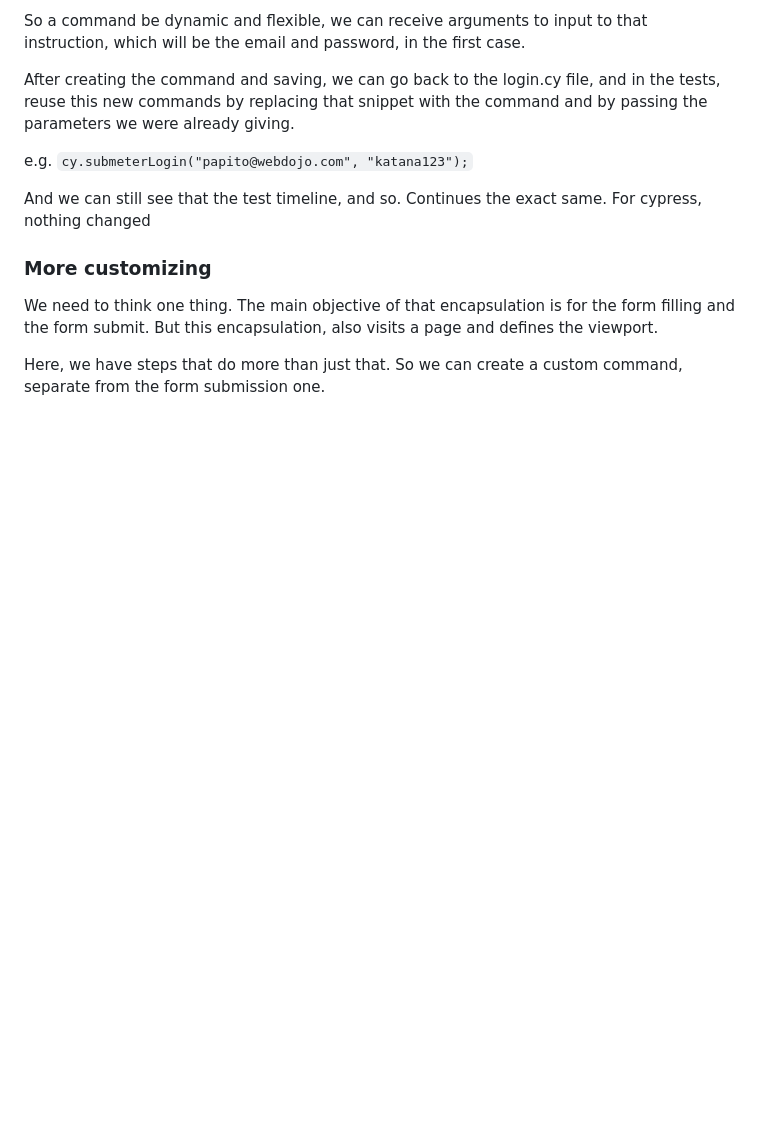
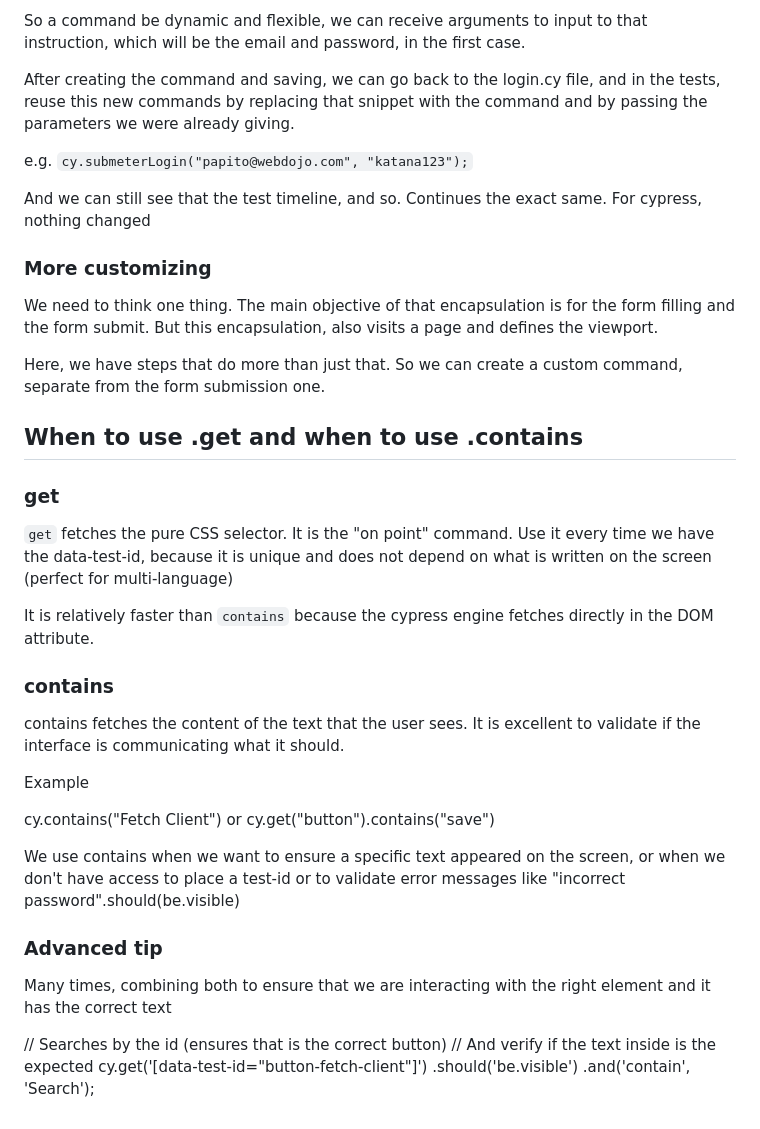
Before and after one commit to CaioCeretta/cypress-ninja, a Markdown page: module-1.md, the part around the change. GitHub-like rendering; blank space fills up the shorter version.

Commit message:
doc: add comment to module 1

```diff
--- a/module-1.md
+++ b/module-1.md
@@ -165,3 +165,34 @@ We need to think one thing. The main objective of that encapsulation is for the
 encapsulation, also visits a page and defines the viewport.
 
 Here, we have steps that do more than just that. So we can create a custom command, separate from the form submission one.
+
+## When to use .get and when to use .contains
+
+### get
+
+`get` fetches the pure CSS selector. It is the "on point" command. Use it every time we have the data-test-id, because
+it is unique and does not depend on what is written on the screen (perfect for multi-language)
+
+It is relatively faster than `contains` because the cypress engine fetches directly in the DOM attribute.
+
+### contains
+
+contains fetches the content of the text that the user sees. It is excellent to validate if the interface is communicating
+what it should.
+
+Example
+
+cy.contains("Fetch Client") or cy.get("button").contains("save")
+
+We use contains when we want to ensure a specific text appeared on the screen, or when we don't have access to place a
+test-id or to validate error messages like "incorrect password".should(be.visible)
+
+### Advanced tip
+
+Many times, combining both to ensure that we are interacting with the right element and it has the correct text
+
+// Searches by the id (ensures that is the correct button)
+// And verify if the text inside is the expected
+cy.get('[data-test-id="button-fetch-client"]')
+  .should('be.visible')
+  .and('contain', 'Search');
```
